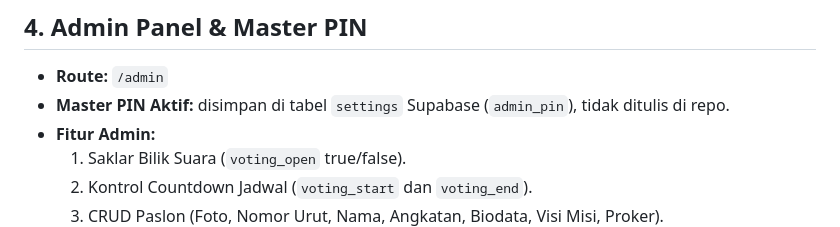
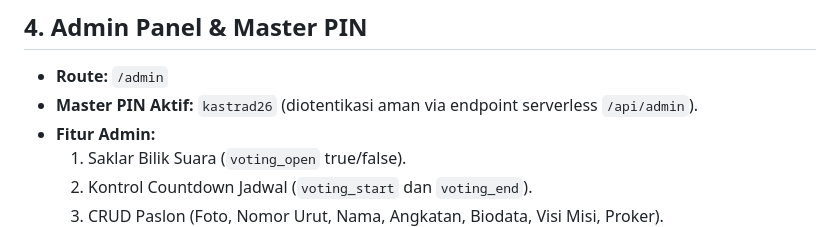
Before and after one commit to muhamadabel/KMTEDI-Pemilwa, a Markdown page: AGENT_BRIEF.md, the part around the change. Drawn GitHub-style.

```diff
--- a/AGENT_BRIEF.md
+++ b/AGENT_BRIEF.md
@@ -41,7 +41,7 @@ Dokumen operasional resmi untuk AI coding agent yang melanjutkan pengembangan si
 
 ## 4. Admin Panel & Master PIN
 - **Route:** `/admin`
-- **Master PIN Aktif:** disimpan di tabel `settings` Supabase (`admin_pin`), tidak ditulis di repo.
+- **Master PIN Aktif:** `kastrad26` (diotentikasi aman via endpoint serverless `/api/admin`).
 - **Fitur Admin:**
   1. Saklar Bilik Suara (`voting_open` true/false).
   2. Kontrol Countdown Jadwal (`voting_start` dan `voting_end`).
```
Also changed, not shown: CLAUDE_SETUP.md (+1 -1 lines).
